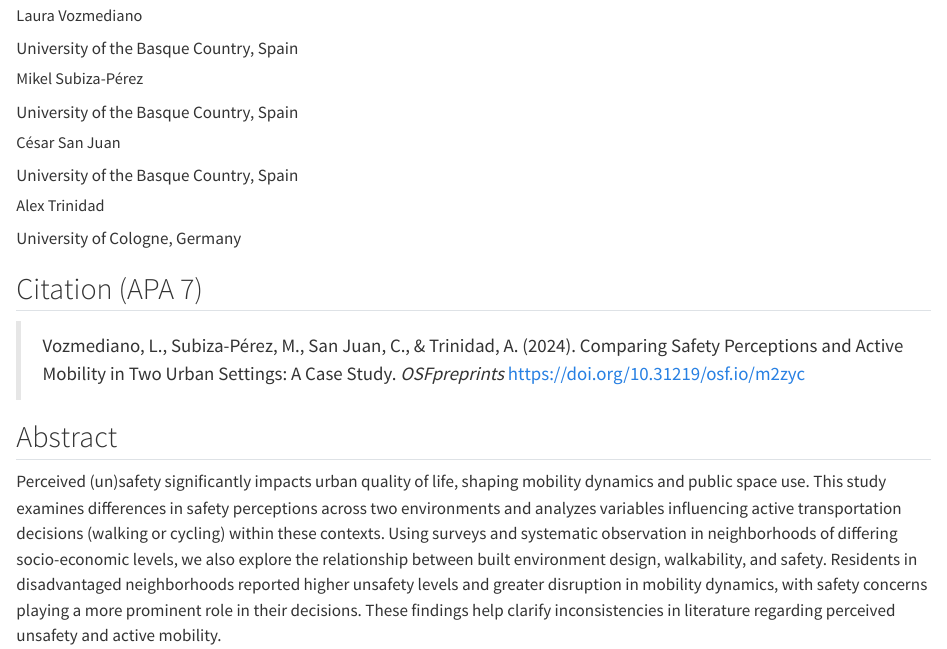
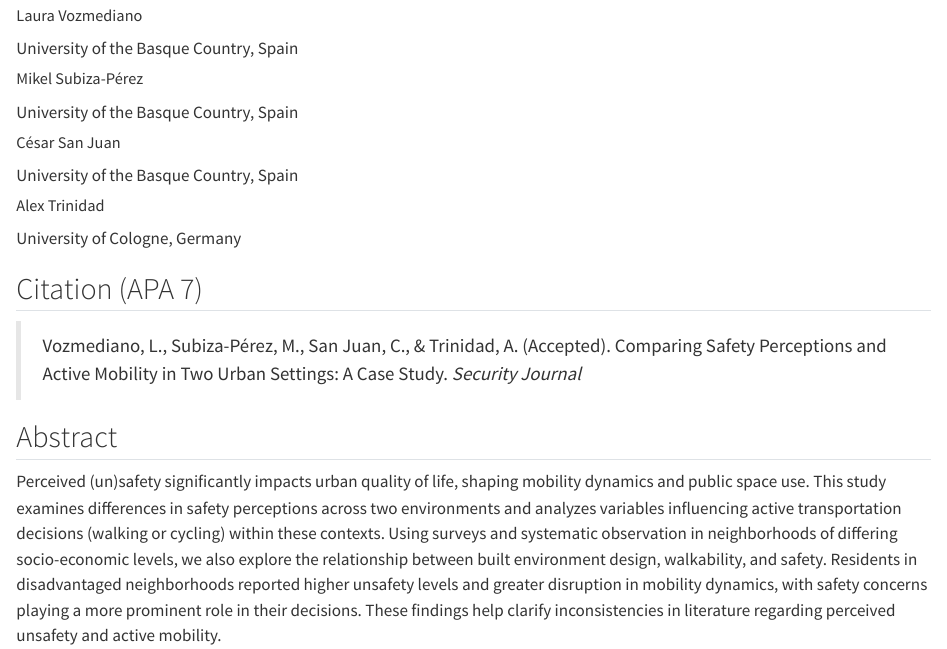
Before and after one commit to alexandertrinidad/alexandertrinidad.com, a Quarto document (publications/articles/vozmediano2024.qmd): the page in a window 1100 px wide, from 110 px down. Rendered offline with R 4.5, knitr and Pandoc in place of Quarto, with nearby package versions.

Commit message:
accepted version security journal

```diff
--- a/publications/working-papers/vozmediano2024.qmd
+++ b/publications/articles/vozmediano2024.qmd
@@ -1,6 +1,6 @@
 ---
 title: "Comparing Safety Perceptions and Active Mobility in Two Urban Settings: A Case Study"
-type: "working-papers"
+type: "article"
 author:
   - name: Laura Vozmediano
     url: https://www.ehu.eus/en/web/dms/laura-vozmediano-sanz
@@ -18,8 +18,8 @@ author:
     orcid: 0000-0002-0762-5367
     affiliation:  University of Cologne, Germany
 
-year: "2024"
-publication: "OSFpreprints"
+year: "2025"
+publication: "Security Journal"
 materials: "https://osf.io/4j5t9/"
 preprint: "https://doi.org/10.31219/osf.io/m2zyc"
 toc: false
@@ -27,12 +27,11 @@ categories:
   - crime perceptions
   - active mobility
   - CPTED
-  - working paper
 ---
 
 ## Citation (APA 7)
 
-> Vozmediano, L., Subiza-Pérez, M., San Juan, C., & Trinidad, A. (2024). Comparing Safety Perceptions and Active Mobility in Two Urban Settings: A Case Study. *OSFpreprints* https://doi.org/10.31219/osf.io/m2zyc
+> Vozmediano, L., Subiza-Pérez, M., San Juan, C., & Trinidad, A. (Accepted). Comparing Safety Perceptions and Active Mobility in Two Urban Settings: A Case Study. *Security Journal*
 
 
 ## Abstract
```
Also changed, not shown: docs/listings.json, docs/search.json, 5 other files.
